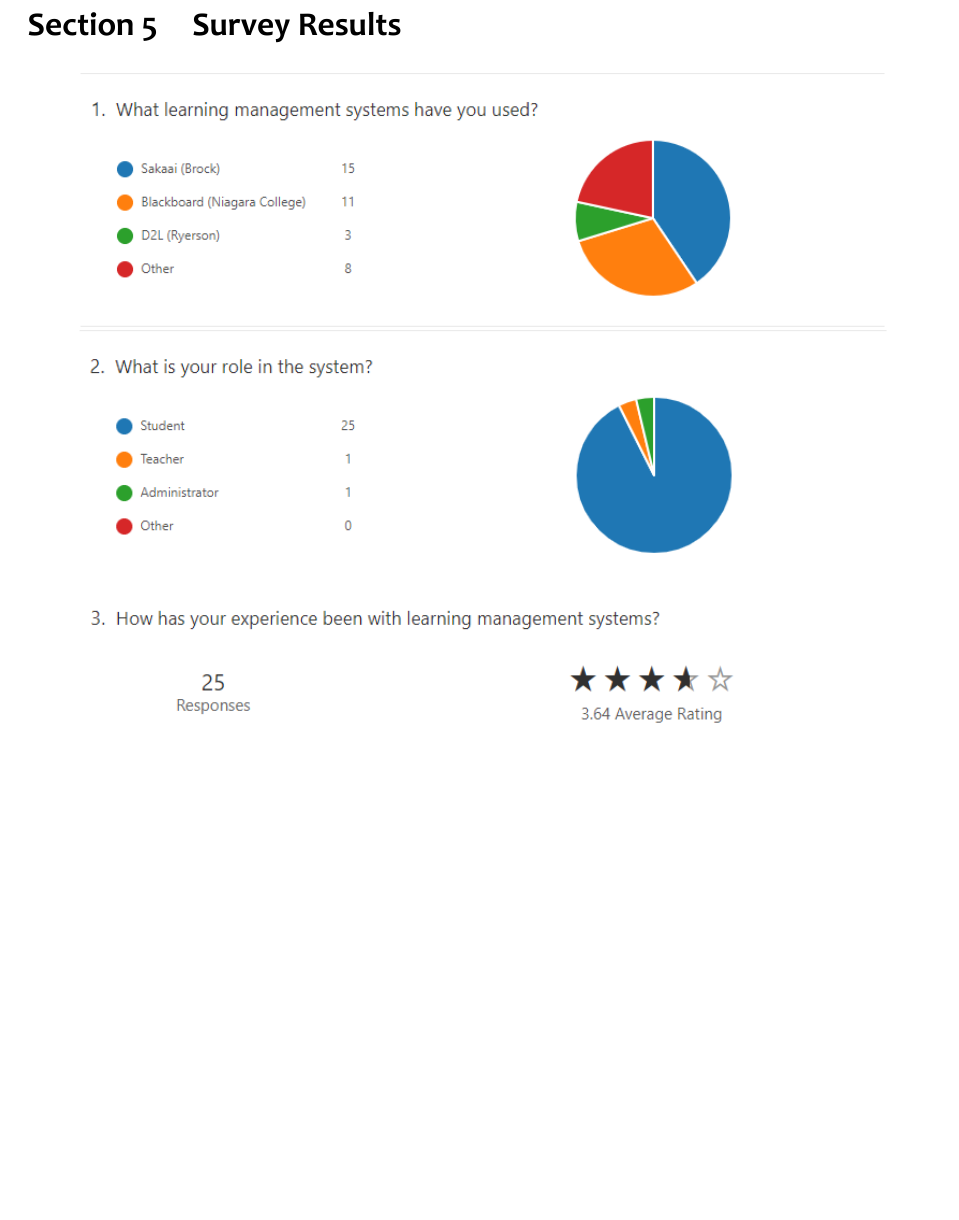
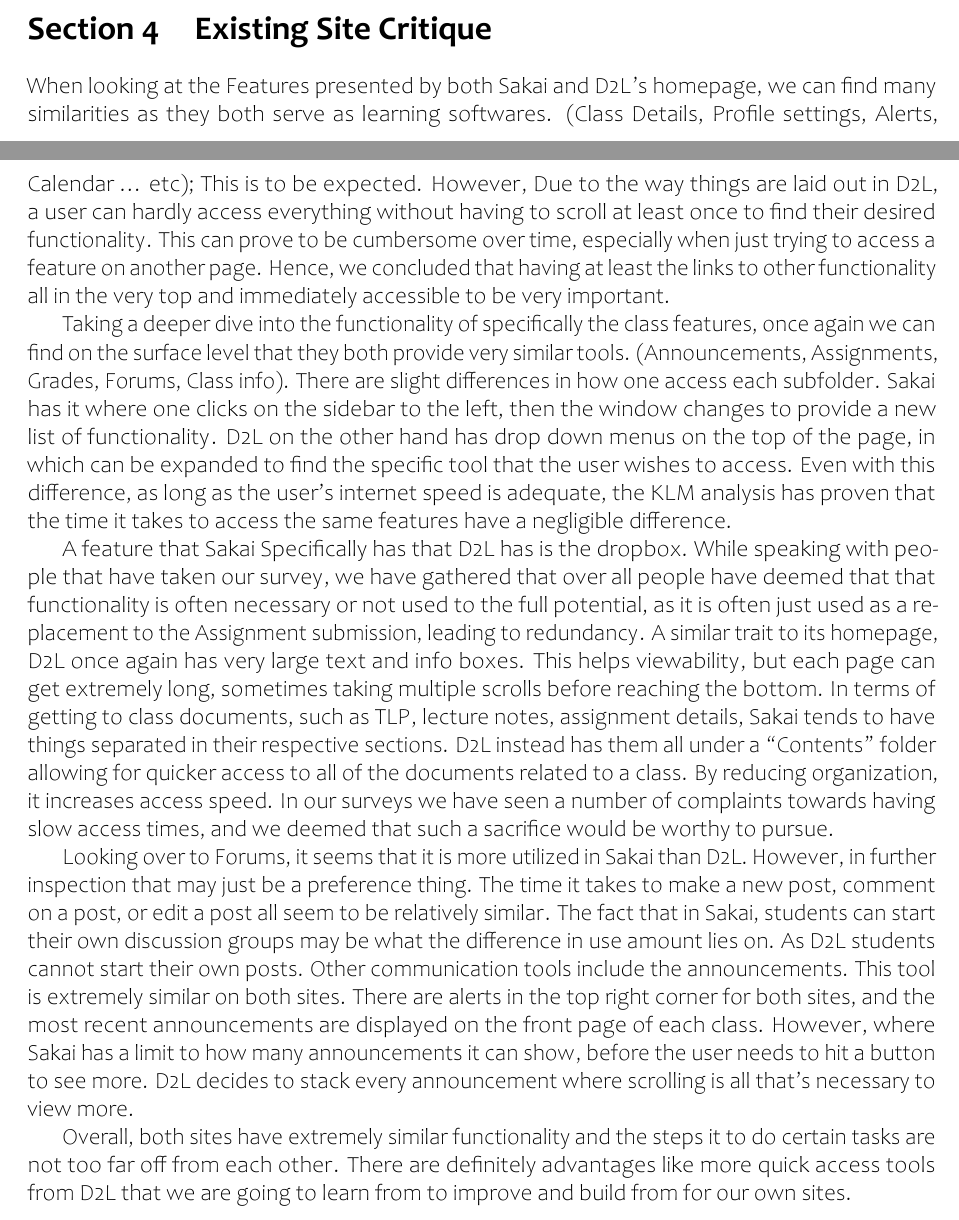
Before and after one commit to HiRoS-neko/COSC-3P94-Stage1, a LaTeX document (src/main.tex): part of page 9 of 13 before the commit and two parts of pages 8 and 9 of 14 after it, the two joined at a grey line, cut at the place of the change, the shorter picture padded with empty space. The pictures show the PDF file out/main.pdf that the author committed with the source.

Commit message:
Add critique

```diff
--- a/src/main.tex
+++ b/src/main.tex
@@ -174,7 +174,38 @@
 
     \section{Existing Site Critique}\label{sec:existing-site-critique}
 
-    %todo David
+    When looking at the Features presented by both Sakai and D2L’s homepage, we can find many similarities as they both serve as learning softwares. (Class Details, Profile settings, Alerts, Calendar … etc); This is to be expected.
+    However, Due to the way things are laid out in D2L, a user can hardly access everything without having to scroll at least once to find their desired functionality.
+    This can prove to be cumbersome over time, especially when just trying to access a feature on another page.
+    Hence, we concluded that having at least the links to other functionality all in the very top and immediately accessible to be very important.
+
+    Taking a deeper dive into the functionality of specifically the class features, once again we can find on the surface level that they both provide very similar tools. (Announcements, Assignments, Grades, Forums, Class info).
+    There are slight differences in how one access each subfolder.
+    Sakai has it where one clicks on the sidebar to the left, then the window changes to provide a new list of functionality.
+    D2L on the other hand has drop down menus on the top of the page, in which can be expanded to find the specific tool that the user wishes to access.
+    Even with this difference, as long as the user’s internet speed is adequate, the KLM analysis has proven that the time it takes to access the same features have a negligible difference.
+
+    A feature that Sakai Specifically has that D2L has is the dropbox.
+    While speaking with people that have taken our survey, we have gathered that over all people have deemed that that functionality is often necessary or not used to the full potential, as it is often just used as a replacement to the Assignment submission, leading to redundancy.
+    A similar trait to its homepage, D2L once again has very large text and info boxes.
+    This helps viewability, but each page can get extremely long, sometimes taking multiple scrolls before reaching the bottom.
+    In terms of getting to class documents, such as TLP, lecture notes, assignment details, Sakai tends to have things separated in their respective sections.
+    D2L instead has them all under a “Contents” folder allowing for quicker access to all of the documents related to a class.
+    By reducing organization, it increases access speed.
+    In our surveys we have seen a number of complaints towards having slow access times, and we deemed that such a sacrifice would be worthy to pursue.
+
+    Looking over to Forums, it seems that it is more utilized in Sakai than D2L. However, in further inspection that may just be a preference thing.
+    The time it takes to make a new post, comment on a post, or edit a post all seem to be relatively similar.
+    The fact that in Sakai, students can start their own discussion groups may be what the difference in use amount lies on.
+    As D2L students cannot start their own posts.
+    Other communication tools include the announcements.
+    This tool is extremely similar on both sites.
+    There are alerts in the top right corner for both sites, and the most recent announcements are displayed on the front page of each class.
+    However, where Sakai has a limit to how many announcements it can show, before the user needs to hit a button to see more.
+    D2L decides to stack every announcement where scrolling is all that’s necessary to view more.
+
+    Overall, both sites have extremely similar functionality and the steps it to do certain tasks are not too far off from each other.
+    There are definitely advantages like more quick access tools from D2L that we are going to learn from to improve and build from for our own sites.
 
 
     \section{Survey Results}\label{sec:survey-results}
```
Also changed, not shown: out/main.pdf, 4 other files.
